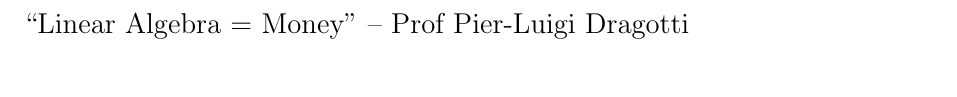
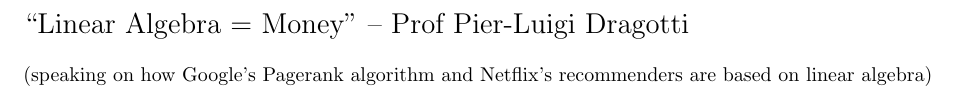
Before and after one commit to timothycdc/EIE-Notes, a LaTeX thesis (ELEC60021_Math_SnS/main.tex): part of page 4 of 58, cut so that both start at the same text. Compiled offline with pdfLaTeX.

Commit message:
final touches

```diff
--- a/ELEC60021_Math_SnS/main.tex
+++ b/ELEC60021_Math_SnS/main.tex
@@ -54,7 +54,9 @@
 \tableofcontents
 \newpage
 
-{\Large ``Linear Algebra = Money'' – Prof Pier-Luigi Dragotti }
+{\Large ``Linear Algebra = Money'' – Prof Pier-Luigi Dragotti }\\
+
+(speaking on how Google's Pagerank algorithm and Netflix's recommenders are based on linear algebra)
 \input{1_session}
 \input{2_session}
 \input{3_session}
```
Also changed, not shown: ELEC60021_Math_SnS/main.pdf, 1 other file.
